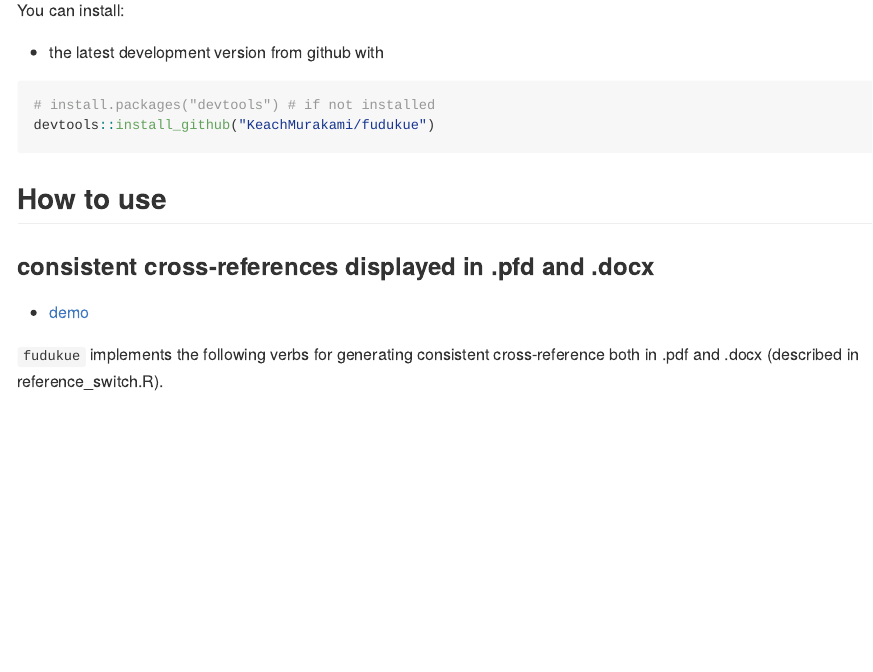
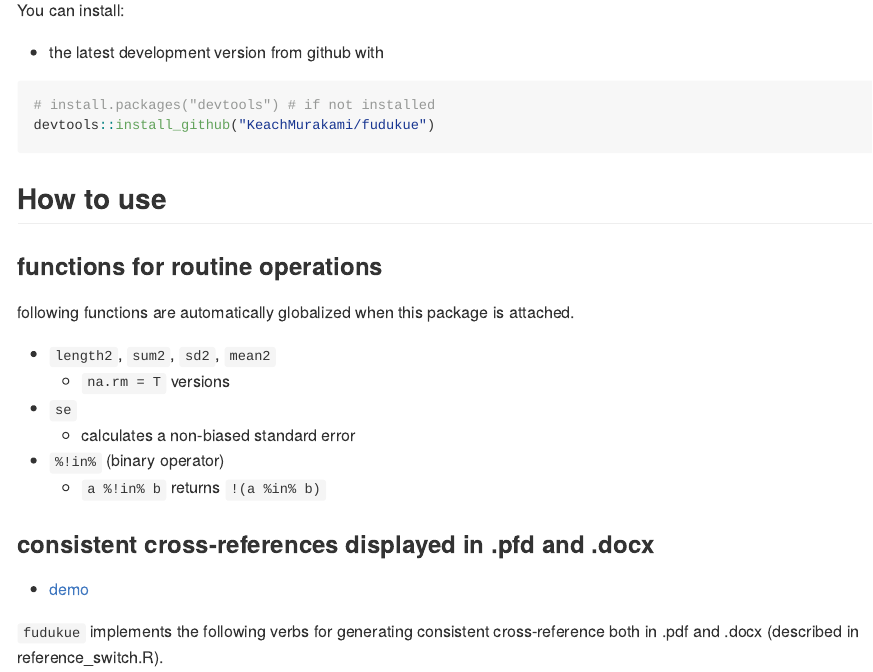
Before and after one commit to KeachMurakami/fudukue, an R Markdown document (README.Rmd): the page in a window 1100 px wide, from 250 px down. Rendered offline with R 4.5, knitr and Pandoc, with nearby package versions.

Commit message:
update readme

```diff
--- a/README.Rmd
+++ b/README.Rmd
@@ -33,6 +33,20 @@
 
 
 ## How to use
+
+### functions for routine operations
+
+following functions are automatically globalized when this package is attached.
+
+* `length2`, `sum2`, `sd2`, `mean2`
+    * `na.rm = T` versions
+
+* `se`
+    * calculates a non-biased standard error
+
+* `%!in%` (binary operator)
+    * `a %!in% b` returns `!(a %in% b)`
+
 
 ### consistent cross-references displayed in .pfd and .docx
 
```
